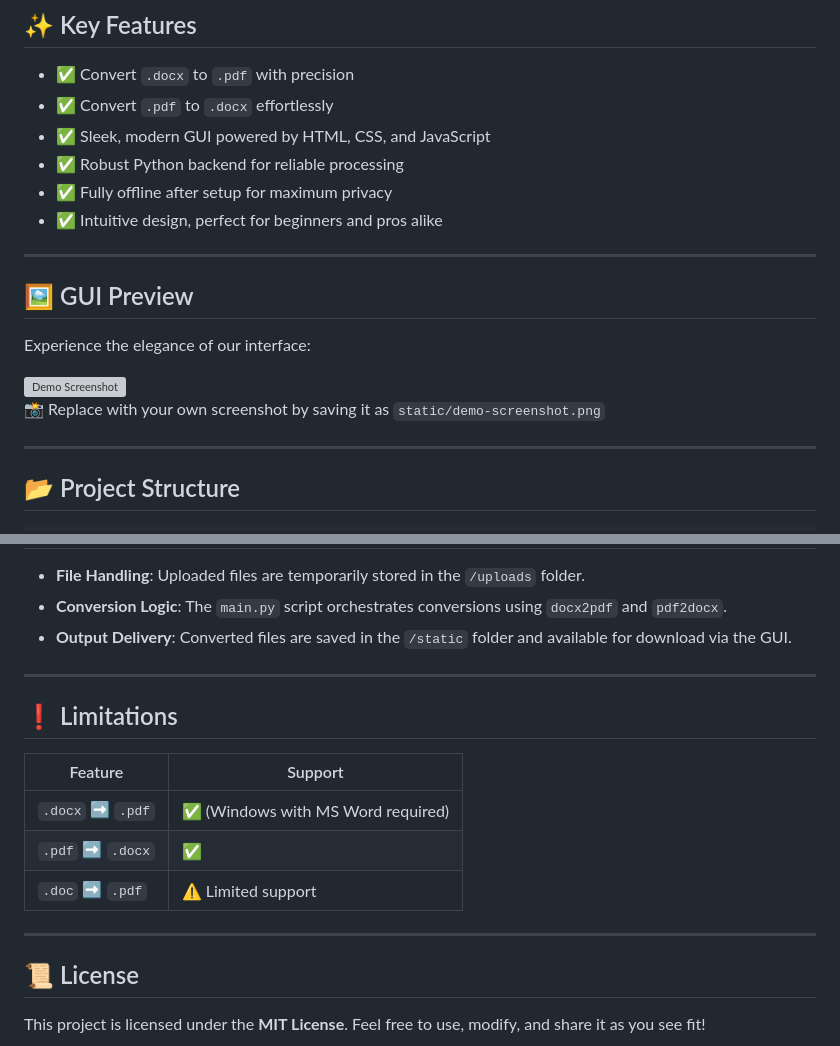
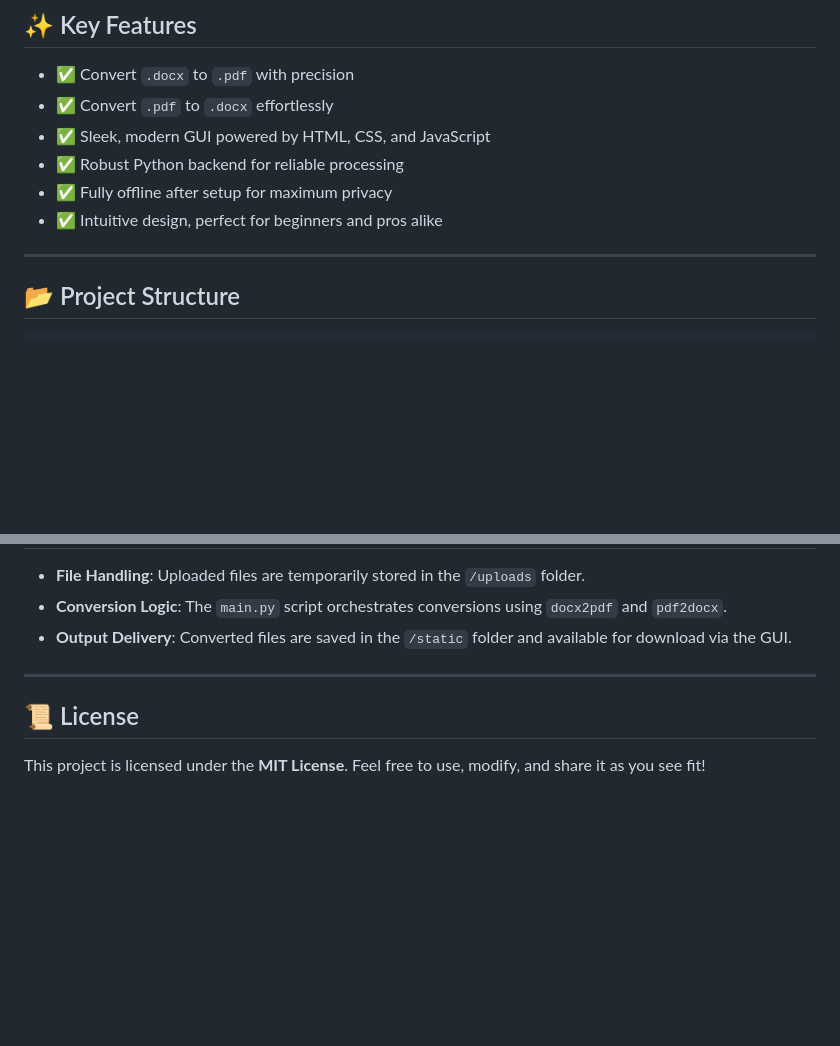
Before and after one commit to Py-Phoenix007/Doc-Convertor-Using-Eel, a Markdown page: README.md, 2 parts joined by grey strips. Rendered like a GitHub page; blank space fills up the shorter version; grey boxes are pictures that could not be loaded.

```diff
--- a/README.md
+++ b/README.md
@@ -26,15 +26,6 @@ Say goodbye to clunky software and unreliable online converters! **Doc ↔ PDF C
 - ✅ Robust Python backend for reliable processing
 - ✅ Fully offline after setup for maximum privacy
 - ✅ Intuitive design, perfect for beginners and pros alike
-
----
-
-## 🖼 GUI Preview
-
-Experience the elegance of our interface:
-
-![Demo Screenshot](static/demo-screenshot.png)\
-📸 Replace with your own screenshot by saving it as `static/demo-screenshot.png`
 
 ---
 
@@ -118,16 +109,6 @@ Get up and running in minutes:
 
 ---
 
-## ❗ Limitations
-
-| Feature | Support |
-| --- | --- |
-| `.docx` ➡️ `.pdf` | ✅ (Windows with MS Word required) |
-| `.pdf` ➡️ `.docx` | ✅ |
-| `.doc` ➡️ `.pdf` | ⚠️ Limited support |
-
----
-
 ## 📜 License
 
 This project is licensed under the **MIT License**. Feel free to use, modify, and share it as you see fit!
```
